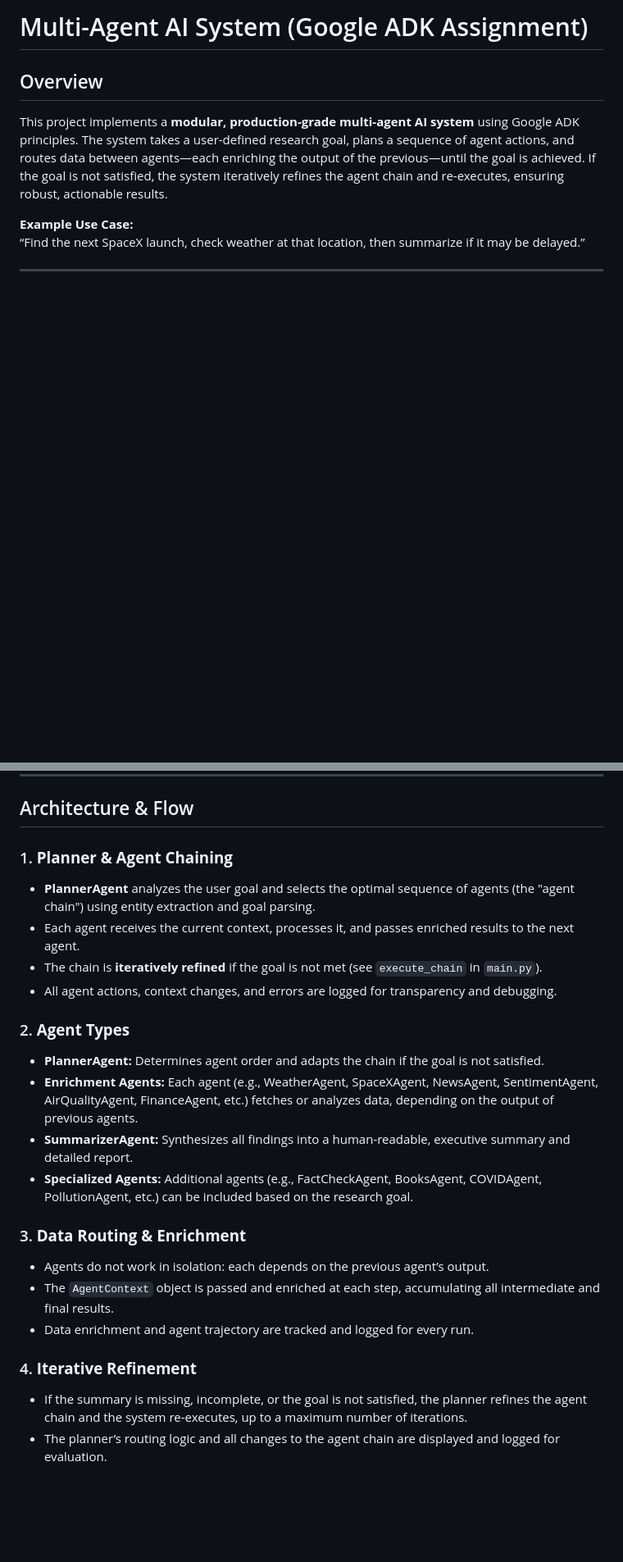
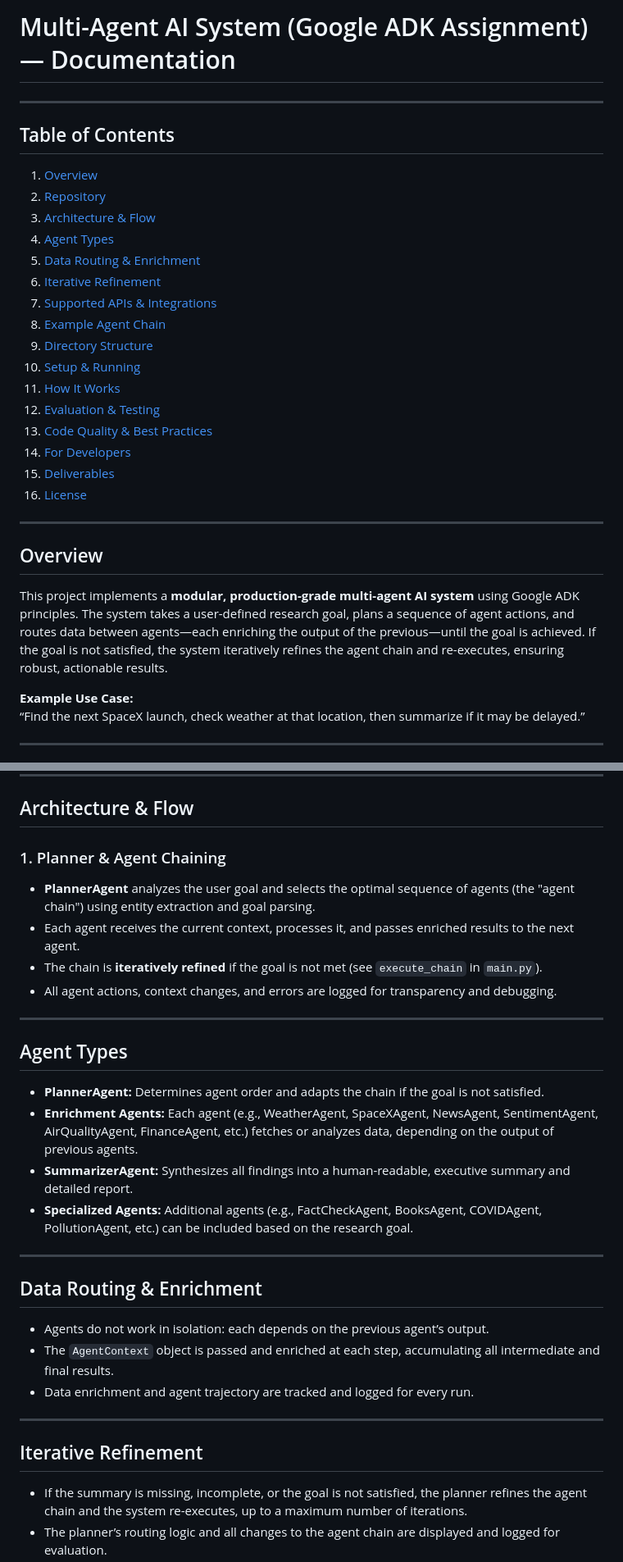
Before and after one commit to ariktheone/multi-agent-ai-system, a Markdown page: README.md, 2 parts joined by grey strips. Shown at 82% size. Drawn GitHub-style; blank space fills up the shorter version.

Commit message:
Update README, .env.example, and documentation for setup, flow, and evaluation

```diff
--- a/README.md
+++ b/README.md
@@ -1,4 +1,27 @@
-# Multi-Agent AI System (Google ADK Assignment)
+# Multi-Agent AI System (Google ADK Assignment) — Documentation
+
+---
+
+## Table of Contents
+
+1. [Overview](#overview)
+2. [Repository](#repository)
+3. [Architecture & Flow](#architecture--flow)
+4. [Agent Types](#agent-types)
+5. [Data Routing & Enrichment](#data-routing--enrichment)
+6. [Iterative Refinement](#iterative-refinement)
+7. [Supported APIs & Integrations](#supported-apis--integrations)
+8. [Example Agent Chain](#example-agent-chain)
+9. [Directory Structure](#directory-structure)
+10. [Setup & Running](#setup--running)
+11. [How It Works](#how-it-works)
+12. [Evaluation & Testing](#evaluation--testing)
+13. [Code Quality & Best Practices](#code-quality--best-practices)
+14. [For Developers](#for-developers)
+15. [Deliverables](#deliverables)
+16. [License](#license)
+
+---
 
 ## Overview
 
@@ -17,27 +40,33 @@ This project implements a **modular, production-grade multi-agent AI system** us
 
 ## Architecture & Flow
 
-### 1. **Planner & Agent Chaining**
+### 1. Planner & Agent Chaining
 
 - **PlannerAgent** analyzes the user goal and selects the optimal sequence of agents (the "agent chain") using entity extraction and goal parsing.
 - Each agent receives the current context, processes it, and passes enriched results to the next agent.
 - The chain is **iteratively refined** if the goal is not met (see `execute_chain` in `main.py`).
 - All agent actions, context changes, and errors are logged for transparency and debugging.
 
-### 2. **Agent Types**
+---
+
+## Agent Types
 
 - **PlannerAgent:** Determines agent order and adapts the chain if the goal is not satisfied.
 - **Enrichment Agents:** Each agent (e.g., WeatherAgent, SpaceXAgent, NewsAgent, SentimentAgent, AirQualityAgent, FinanceAgent, etc.) fetches or analyzes data, depending on the output of previous agents.
 - **SummarizerAgent:** Synthesizes all findings into a human-readable, executive summary and detailed report.
 - **Specialized Agents:** Additional agents (e.g., FactCheckAgent, BooksAgent, COVIDAgent, PollutionAgent, etc.) can be included based on the research goal.
 
-### 3. **Data Routing & Enrichment**
+---
+
+## Data Routing & Enrichment
 
 - Agents do not work in isolation: each depends on the previous agent’s output.
 - The `AgentContext` object is passed and enriched at each step, accumulating all intermediate and final results.
 - Data enrichment and agent trajectory are tracked and logged for every run.
 
-### 4. **Iterative Refinement**
+---
+
+## Iterative Refinement
 
 - If the summary is missing, incomplete, or the goal is not satisfied, the planner refines the agent chain and the system re-executes, up to a maximum number of iterations.
 - The planner’s routing logic and all changes to the agent chain are displayed and logged for evaluation.
```
Also changed, not shown: other parts of README.md (+6 -6 lines).
